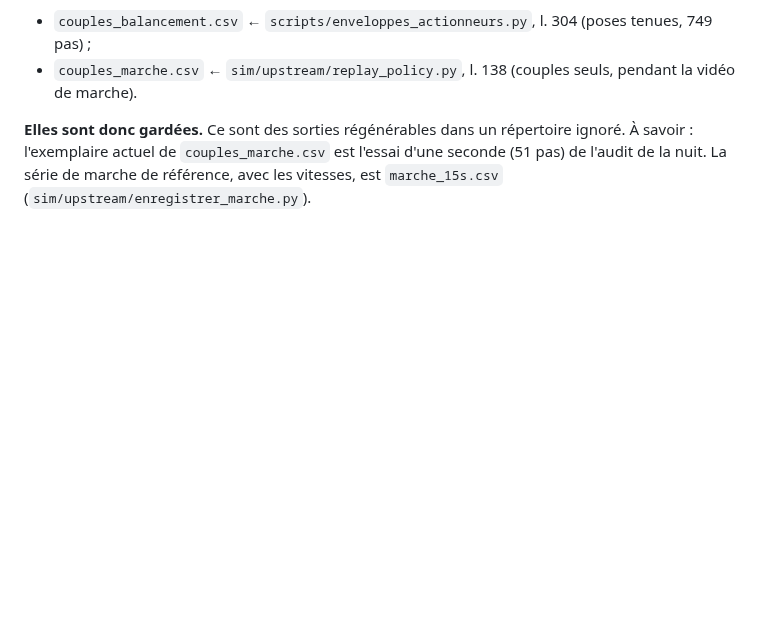
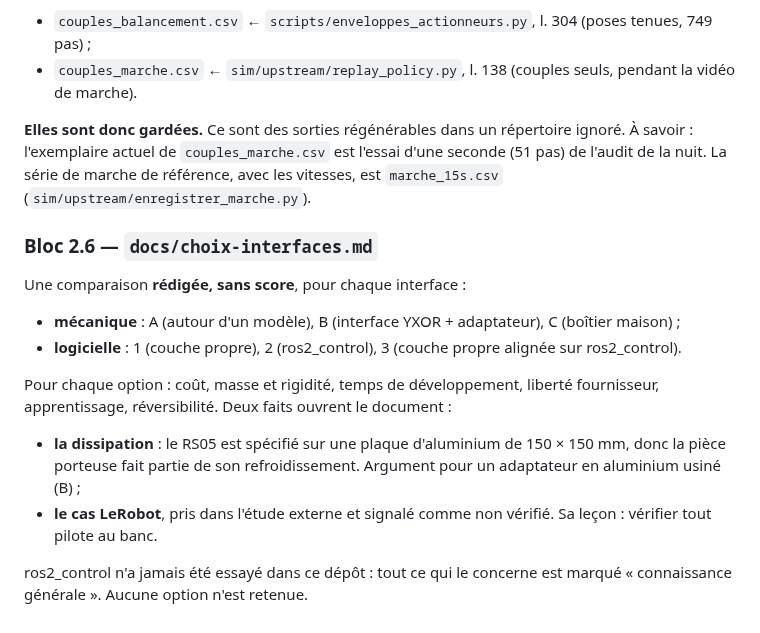
Before and after one commit to sodigitaljeremy/YXOR, a Markdown page: journal/2026-09-30.md, the part around the change. GitHub-like rendering; blank space fills up the shorter version.

```diff
--- a/journal/2026-09-30.md
+++ b/journal/2026-09-30.md
@@ -866,3 +866,26 @@ répertoire ignoré. À savoir : l'exemplaire actuel de
 `couples_marche.csv` est l'essai d'une seconde (51 pas) de l'audit de la
 nuit. La série de marche de référence, avec les vitesses, est
 `marche_15s.csv` (`sim/upstream/enregistrer_marche.py`).
+
+### Bloc 2.6 — `docs/choix-interfaces.md`
+
+Une comparaison **rédigée, sans score**, pour chaque interface :
+
+- **mécanique** : A (autour d'un modèle), B (interface YXOR +
+  adaptateur), C (boîtier maison) ;
+- **logicielle** : 1 (couche propre), 2 (ros2_control), 3 (couche
+  propre alignée sur ros2_control).
+
+Pour chaque option : coût, masse et rigidité, temps de développement,
+liberté fournisseur, apprentissage, réversibilité. Deux faits ouvrent
+le document :
+
+- **la dissipation** : le RS05 est spécifié sur une plaque d'aluminium
+  de 150 × 150 mm, donc la pièce porteuse fait partie de son
+  refroidissement. Argument pour un adaptateur en aluminium usiné (B) ;
+- **le cas LeRobot**, pris dans l'étude externe et signalé comme non
+  vérifié. Sa leçon : vérifier tout pilote au banc.
+
+ros2_control n'a jamais été essayé dans ce dépôt : tout ce qui le
+concerne est marqué « connaissance générale ». Aucune option n'est
+retenue.
```
Also changed, not shown: docs/choix-interfaces.md (added, +105 -0 lines).
